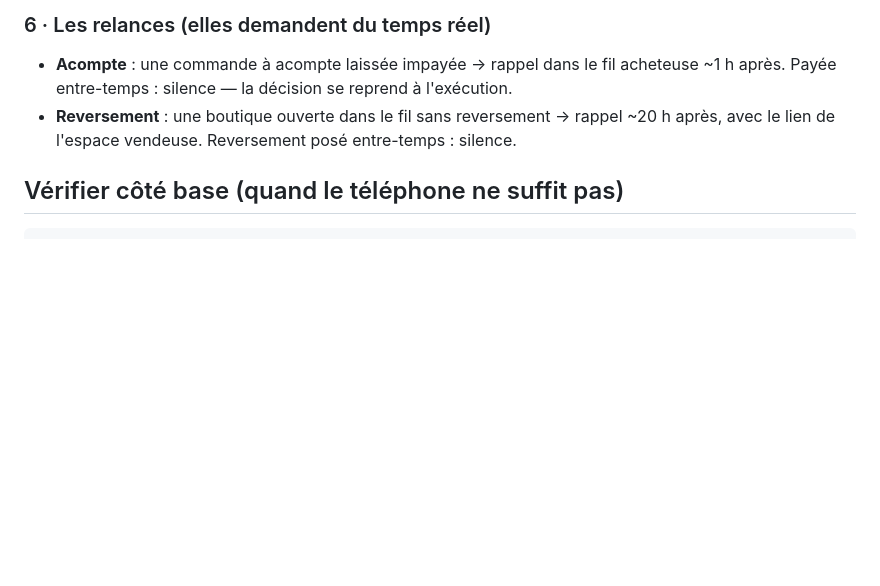
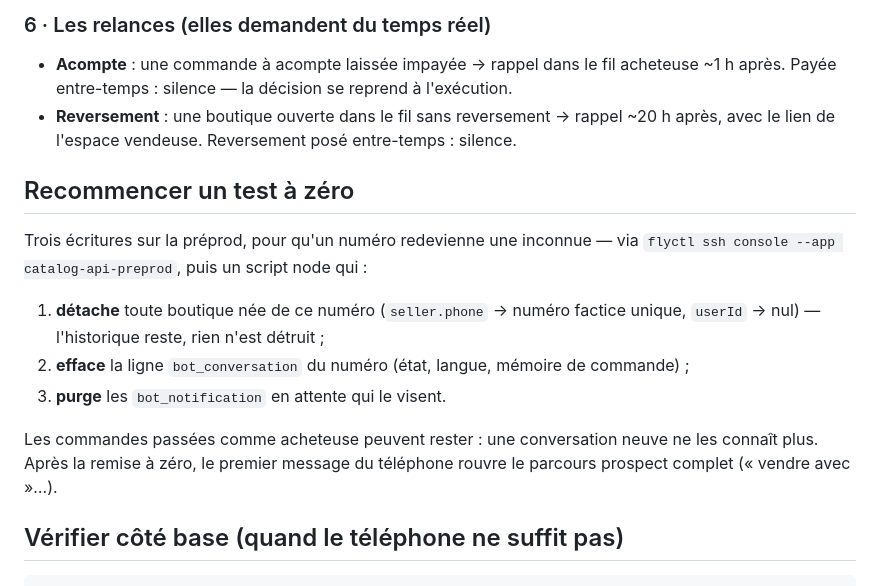
Before and after one commit to BacBacta/Catalog, a Markdown page: docs/terrain/test-bot-sandbox.md, the part around the change. Rendered like a GitHub page; blank space fills up the shorter version.

Commit message:
docs(terrain): la remise a zero d'un numero de test
Trois ecritures preprod : boutique detachee (historique garde),
conversation effacee, notifications en attente purgees.

Co-Authored-By: Claude Fable 5 <noreply@anthropic.com>
Claude-Session: https://claude.ai/code/session_01AJiDX7nw8R8TeXL83wDXuc

````diff
--- a/docs/terrain/test-bot-sandbox.md
+++ b/docs/terrain/test-bot-sandbox.md
@@ -129,6 +129,21 @@ s'ouvre photo d'abord.
   rappel ~20 h après, avec le lien de l'espace vendeuse. Reversement posé
   entre-temps : silence.
 
+## Recommencer un test à zéro
+
+Trois écritures sur la préprod, pour qu'un numéro redevienne une inconnue —
+via `flyctl ssh console --app catalog-api-preprod`, puis un script node qui :
+
+1. **détache** toute boutique née de ce numéro (`seller.phone` → numéro
+   factice unique, `userId` → nul) — l'historique reste, rien n'est détruit ;
+2. **efface** la ligne `bot_conversation` du numéro (état, langue, mémoire de
+   commande) ;
+3. **purge** les `bot_notification` en attente qui le visent.
+
+Les commandes passées comme acheteuse peuvent rester : une conversation
+neuve ne les connaît plus. Après la remise à zéro, le premier message du
+téléphone rouvre le parcours prospect complet (« vendre avec <slug> »…).
+
 ## Vérifier côté base (quand le téléphone ne suffit pas)
 
 ```bash
````
